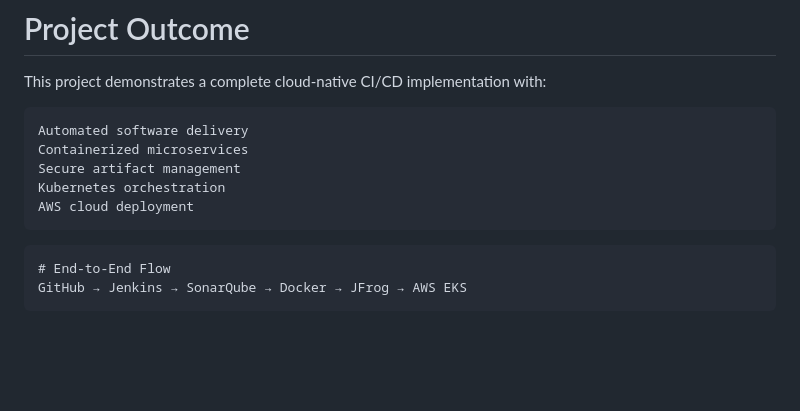
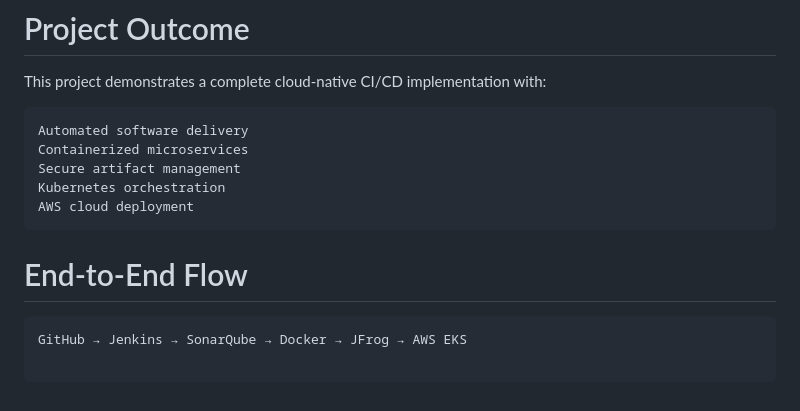
Before and after one commit to Akash-M21/cloudnative-microservices-cicd-platform, a Markdown page: README.md, the part around the change. Drawn GitHub-style; blank space fills up the shorter version.

Commit message:
Update README with CI/CD flow diagram
Add end-to-end flow for CI/CD pipeline.

````diff
--- a/README.md
+++ b/README.md
@@ -637,7 +637,9 @@ Secure artifact management
 Kubernetes orchestration
 AWS cloud deployment
 ```
+
+# End-to-End Flow
 ```
-# End-to-End Flow
 GitHub → Jenkins → SonarQube → Docker → JFrog → AWS EKS
+
 ```
````
